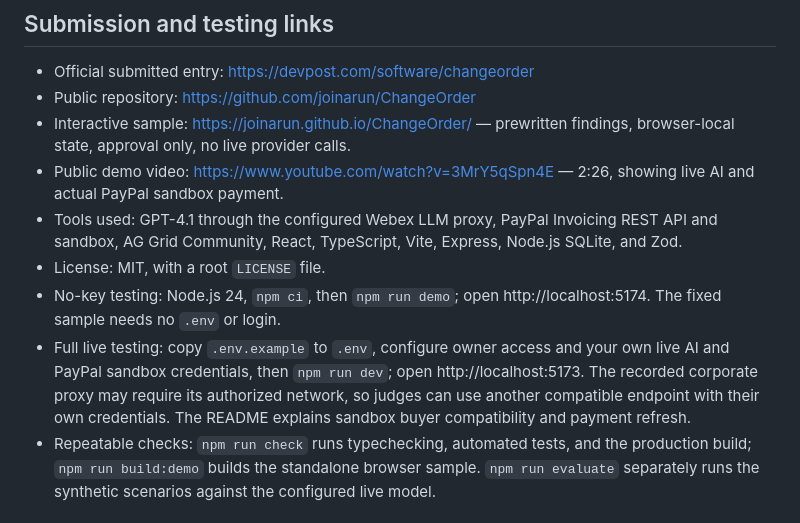
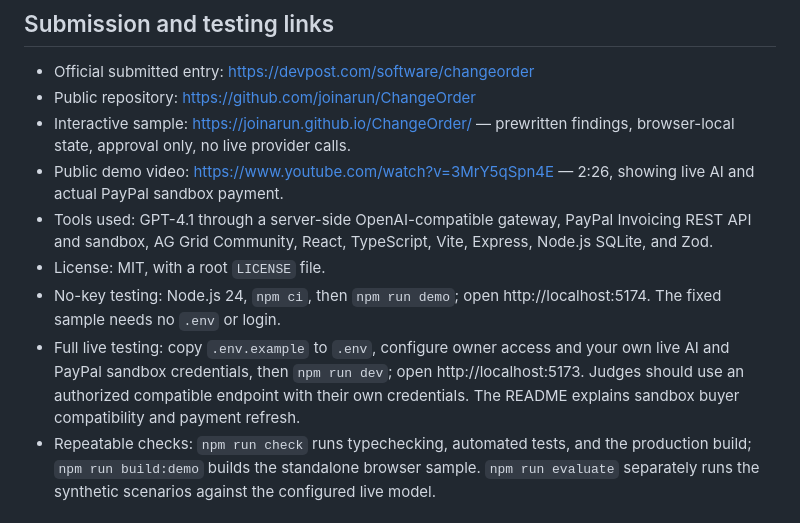
Before and after one commit to joinarun/ChangeOrder, a Markdown page: docs/DEVPOST.md, the part around the change. Drawn GitHub-style.

```diff
--- a/docs/DEVPOST.md
+++ b/docs/DEVPOST.md
@@ -76,10 +76,10 @@ Potential extensions include importing messages from tools freelancers already u
 - Public repository: https://github.com/joinarun/ChangeOrder
 - Interactive sample: https://joinarun.github.io/ChangeOrder/ — prewritten findings, browser-local state, approval only, no live provider calls.
 - Public demo video: https://www.youtube.com/watch?v=3MrY5qSpn4E — 2:26, showing live AI and actual PayPal sandbox payment.
-- Tools used: GPT-4.1 through the configured Webex LLM proxy, PayPal Invoicing REST API and sandbox, AG Grid Community, React, TypeScript, Vite, Express, Node.js SQLite, and Zod.
+- Tools used: GPT-4.1 through a server-side OpenAI-compatible gateway, PayPal Invoicing REST API and sandbox, AG Grid Community, React, TypeScript, Vite, Express, Node.js SQLite, and Zod.
 - License: MIT, with a root `LICENSE` file.
 - No-key testing: Node.js 24, `npm ci`, then `npm run demo`; open http://localhost:5174. The fixed sample needs no `.env` or login.
-- Full live testing: copy `.env.example` to `.env`, configure owner access and your own live AI and PayPal sandbox credentials, then `npm run dev`; open http://localhost:5173. The recorded corporate proxy may require its authorized network, so judges can use another compatible endpoint with their own credentials. The README explains sandbox buyer compatibility and payment refresh.
+- Full live testing: copy `.env.example` to `.env`, configure owner access and your own live AI and PayPal sandbox credentials, then `npm run dev`; open http://localhost:5173. Judges should use an authorized compatible endpoint with their own credentials. The README explains sandbox buyer compatibility and payment refresh.
 - Repeatable checks: `npm run check` runs typechecking, automated tests, and the production build; `npm run build:demo` builds the standalone browser sample. `npm run evaluate` separately runs the synthetic scenarios against the configured live model.
 
 ## Primary references
```
Also changed, not shown: README.md (+2 -2 lines), docs/VERIFICATION.md (+1 -1 lines), docs/screenshots/client-approval.png (added), docs/screenshots/scope-evidence.png (added), docs/screenshots/verified-payment.png (added), 1 other file.
